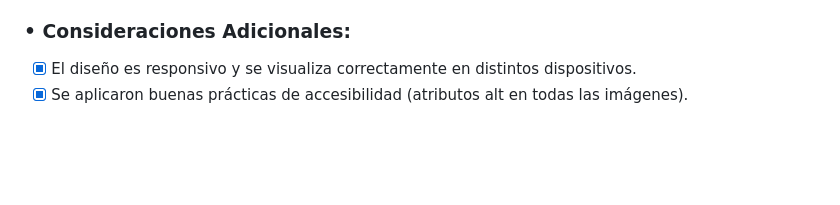
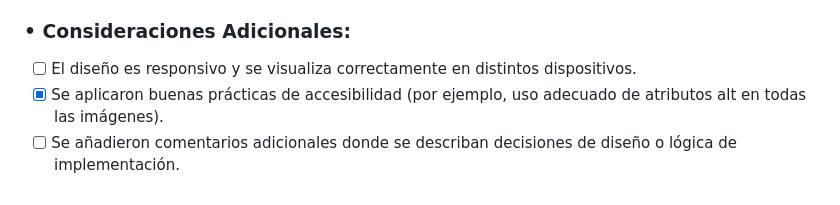
Before and after one commit to crismurbaez/cristina-m-portfolio, a Markdown page: README.md, the part around one of its changes. Rendered like a GitHub page; blank space fills up the shorter version.

```diff
--- a/README.md
+++ b/README.md
@@ -56,4 +55,5 @@ Este proyecto corresponde a la **Práctica Formativa Obligatoria 1** (PFO1) de l
 
 ### • Consideraciones Adicionales:
-- [x] El diseño es responsivo y se visualiza correctamente en distintos dispositivos.
-- [x] Se aplicaron buenas prácticas de accesibilidad (atributos alt en todas las imágenes).
+- [ ] El diseño es responsivo y se visualiza correctamente en distintos dispositivos.
+- [x] Se aplicaron buenas prácticas de accesibilidad (por ejemplo, uso adecuado de atributos alt en todas las imágenes).
+- [ ] Se añadieron comentarios adicionales donde se describan decisiones de diseño o lógica de implementación.
```
Also changed, not shown: other parts of README.md (+24 -25 lines).
